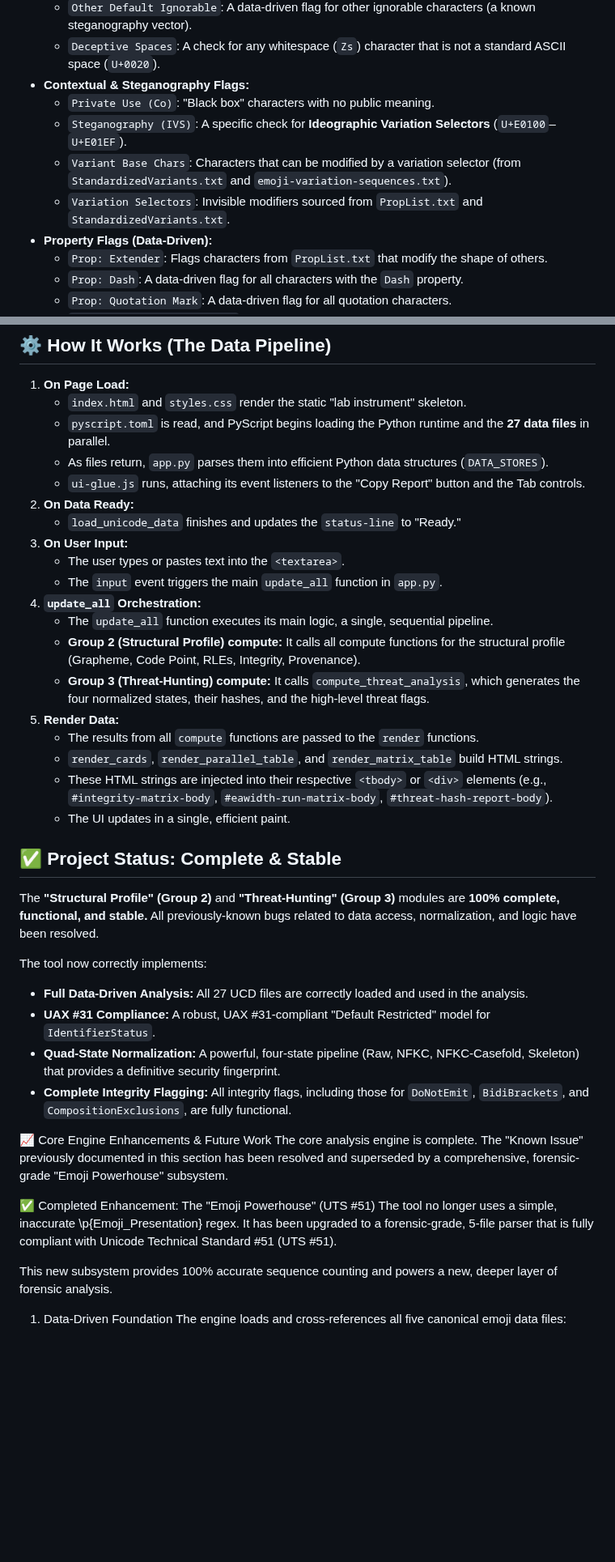
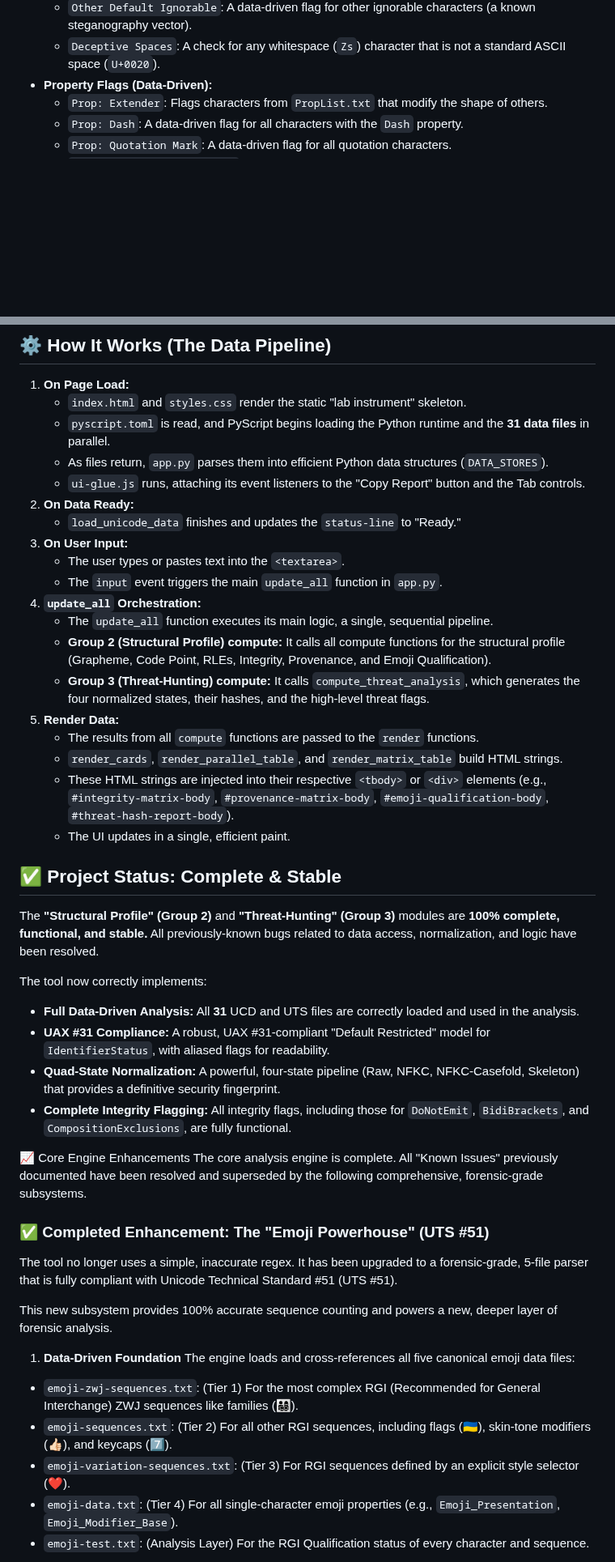
Before and after one commit to texttics/texttics-site, a Markdown page: readme.md, 2 parts joined by grey strips. Shown at 81% size. Rendered like a GitHub page; blank space fills up the shorter version.

```diff
--- a/readme.md
+++ b/readme.md
@@ -210,11 +214,6 @@ This is the "Flag" report. It provides a detailed, non-judgmental list of all "p
     * `True Ignorable (Format/Cf)`: A flag for the *remaining* format characters (e.g., `U+200B` ZWSP).
     * `Other Default Ignorable`: A data-driven flag for other ignorable characters (a known steganography vector).
     * `Deceptive Spaces`: A check for any whitespace (`Zs`) character that is not a standard ASCII space (`U+0020`).
-* **Contextual & Steganography Flags:**
-    * `Private Use (Co)`: "Black box" characters with no public meaning.
-    * `Steganography (IVS)`: A specific check for **Ideographic Variation Selectors** (`U+E0100`–`U+E01EF`).
-    * `Variant Base Chars`: Characters that can be modified by a variation selector (from `StandardizedVariants.txt` and `emoji-variation-sequences.txt`).
-    * `Variation Selectors`: Invisible modifiers sourced from `PropList.txt` and `StandardizedVariants.txt`.
 * **Property Flags (Data-Driven):**
     * `Prop: Extender`: Flags characters from `PropList.txt` that modify the shape of others.
     * `Prop: Dash`: A data-driven flag for all characters with the `Dash` property.
@@ -298,7 +315,7 @@ The application is a pure, serverless, single-page web application. The logic is
 
 1.  **On Page Load:**
     * `index.html` and `styles.css` render the static "lab instrument" skeleton.
-    * `pyscript.toml` is read, and PyScript begins loading the Python runtime and the **27 data files** in parallel.
+    * `pyscript.toml` is read, and PyScript begins loading the Python runtime and the **31 data files** in parallel.
     * As files return, `app.py` parses them into efficient Python data structures (`DATA_STORES`).
     * `ui-glue.js` runs, attaching its event listeners to the "Copy Report" button and the Tab controls.
 2.  **On Data Ready:**
@@ -308,12 +325,12 @@ The application is a pure, serverless, single-page web application. The logic is
     * The `input` event triggers the main `update_all` function in `app.py`.
 4.  **`update_all` Orchestration:**
     * The `update_all` function executes its main logic, a single, sequential pipeline.
-    * **Group 2 (Structural Profile) compute:** It calls all compute functions for the structural profile (Grapheme, Code Point, RLEs, Integrity, Provenance).
+    * **Group 2 (Structural Profile) compute:** It calls all compute functions for the structural profile (Grapheme, Code Point, RLEs, Integrity, Provenance, and Emoji Qualification).
     * **Group 3 (Threat-Hunting) compute:** It calls `compute_threat_analysis`, which generates the four normalized states, their hashes, and the high-level threat flags.
 5.  **Render Data:**
     * The results from all `compute` functions are passed to the `render` functions.
     * `render_cards`, `render_parallel_table`, and `render_matrix_table` build HTML strings.
-    * These HTML strings are injected into their respective `<tbody>` or `<div>` elements (e.g., `#integrity-matrix-body`, `#eawidth-run-matrix-body`, `#threat-hash-report-body`).
+    * These HTML strings are injected into their respective `<tbody>` or `<div>` elements (e.g., `#integrity-matrix-body`, `#provenance-matrix-body`, `#emoji-qualification-body`, `#threat-hash-report-body`).
     * The UI updates in a single, efficient paint.
 
 ## ✅ Project Status: Complete & Stable
@@ -321,19 +338,24 @@ The application is a pure, serverless, single-page web application. The logic is
 The **"Structural Profile" (Group 2)** and **"Threat-Hunting" (Group 3)** modules are **100% complete, functional, and stable.** All previously-known bugs related to data access, normalization, and logic have been resolved.
 
 The tool now correctly implements:
-* **Full Data-Driven Analysis:** All 27 UCD files are correctly loaded and used in the analysis.
-* **UAX #31 Compliance:** A robust, UAX #31-compliant "Default Restricted" model for `IdentifierStatus`.
+* **Full Data-Driven Analysis:** All **31** UCD and UTS files are correctly loaded and used in the analysis.
+* **UAX #31 Compliance:** A robust, UAX #31-compliant "Default Restricted" model for `IdentifierStatus`, with aliased flags for readability.
 * **Quad-State Normalization:** A powerful, four-state pipeline (Raw, NFKC, NFKC-Casefold, Skeleton) that provides a definitive security fingerprint.
 * **Complete Integrity Flagging:** All integrity flags, including those for `DoNotEmit`, `BidiBrackets`, and `CompositionExclusions`, are fully functional.
 
-📈 Core Engine Enhancements & Future Work
-The core analysis engine is complete. The "Known Issue" previously documented in this section has been resolved and superseded by a comprehensive, forensic-grade "Emoji Powerhouse" subsystem.
+📈 Core Engine Enhancements
+The core analysis engine is complete. All "Known Issues" previously documented have been resolved and superseded by the following comprehensive, forensic-grade subsystems.
 
-✅ Completed Enhancement: The "Emoji Powerhouse" (UTS #51)
-The tool no longer uses a simple, inaccurate \p{Emoji_Presentation} regex. It has been upgraded to a forensic-grade, 5-file parser that is fully compliant with Unicode Technical Standard #51 (UTS #51).
+### ✅ Completed Enhancement: The "Emoji Powerhouse" (UTS #51)
+The tool no longer uses a simple, inaccurate regex. It has been upgraded to a forensic-grade, 5-file parser that is fully compliant with Unicode Technical Standard #51 (UTS #51).
 
 This new subsystem provides 100% accurate sequence counting and powers a new, deeper layer of forensic analysis.
 
-1. Data-Driven Foundation
+1. **Data-Driven Foundation**
 The engine loads and cross-references all five canonical emoji data files:
+* `emoji-zwj-sequences.txt`: (Tier 1) For the most complex RGI (Recommended for General Interchange) ZWJ sequences like families (👨‍👩‍👧‍👦).
+* `emoji-sequences.txt`: (Tier 2) For all other RGI sequences, including flags (🇺🇦), skin-tone modifiers (👍🏻), and keycaps (7️⃣).
+* `emoji-variation-sequences.txt`: (Tier 3) For RGI sequences defined by an explicit style selector (❤️).
+* `emoji-data.txt`: (Tier 4) For all single-character emoji properties (e.g., `Emoji_Presentation`, `Emoji_Modifier_Base`).
+* `emoji-test.txt`: (Analysis Layer) For the RGI Qualification status of every character and sequence.
 
```
Also changed, not shown: other parts of readme.md (+57 -45 lines).
